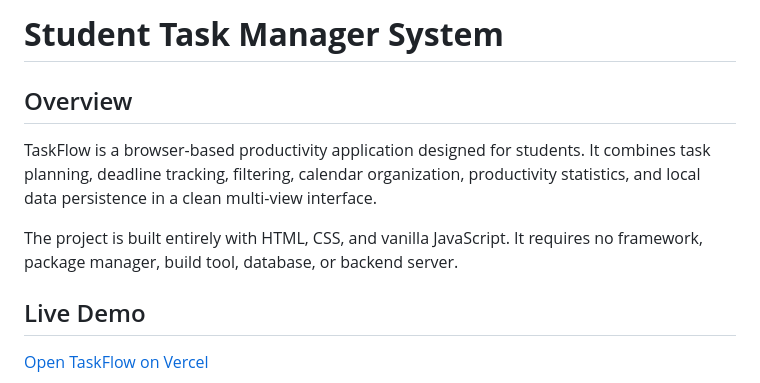
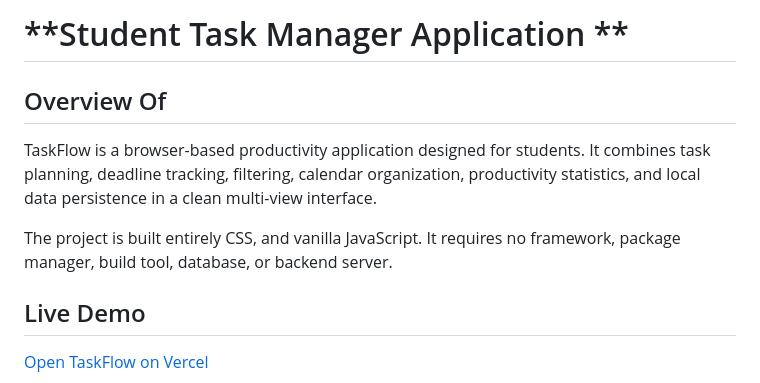
Before and after one commit to tasfidatabyte-ops/Student_Task_Manager, a Markdown page: README.md, the part around the change. Drawn GitHub-style.

Commit message:
Made change in md file

```diff
--- a/README.md
+++ b/README.md
@@ -1,10 +1,10 @@
-# **Student Task Manager System**
+# **Student Task Manager Application **
 
-## Overview
+## Overview Of
 
 TaskFlow is a browser-based productivity application designed for students. It combines task planning, deadline tracking, filtering, calendar organization, productivity statistics, and local data persistence in a clean multi-view interface.
 
-The project is built entirely with HTML, CSS, and vanilla JavaScript. It requires no framework, package manager, build tool, database, or backend server.
+The project is built entirely CSS, and vanilla JavaScript. It requires no framework, package manager, build tool, database, or backend server.
 
 ## Live Demo
 
```
